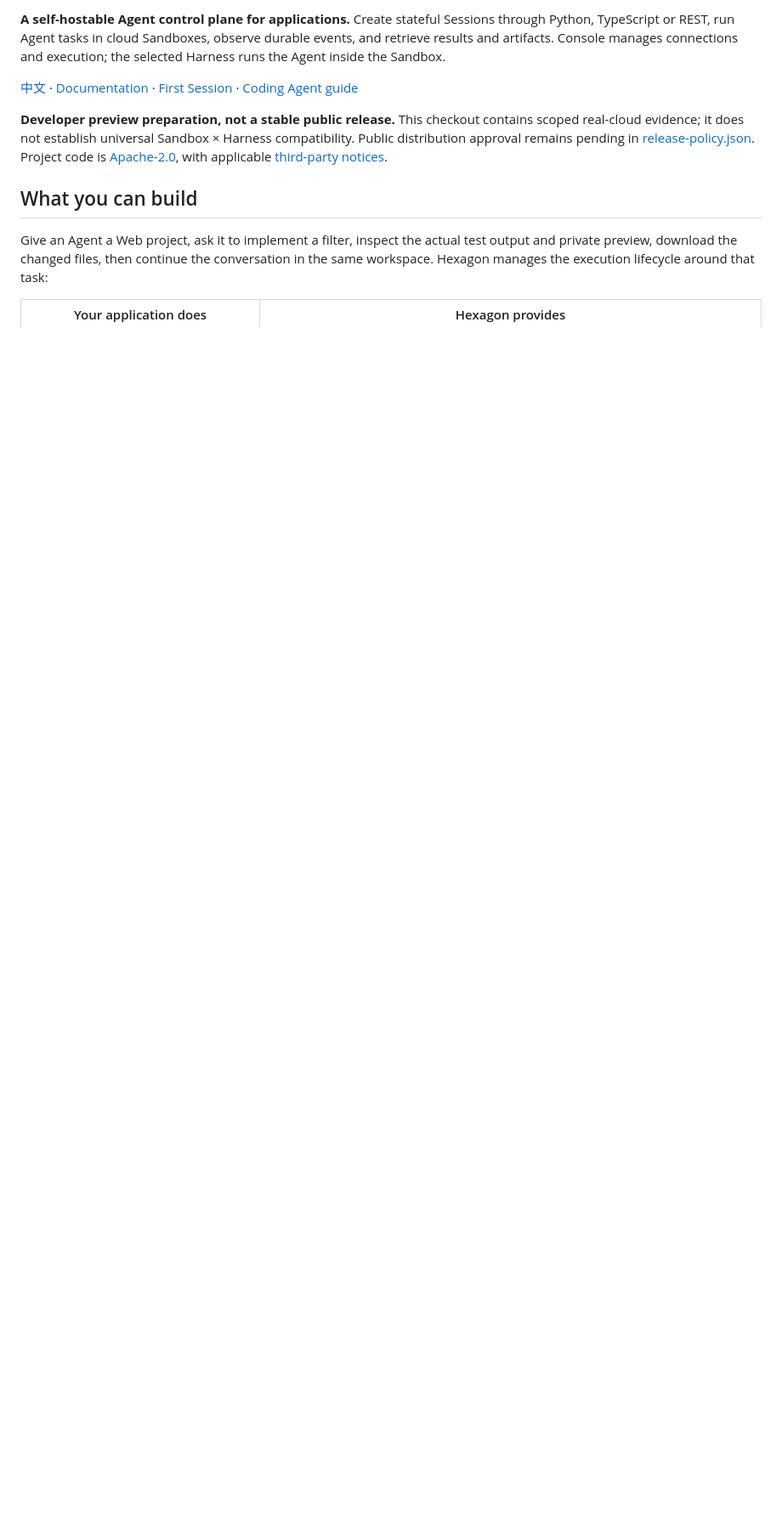
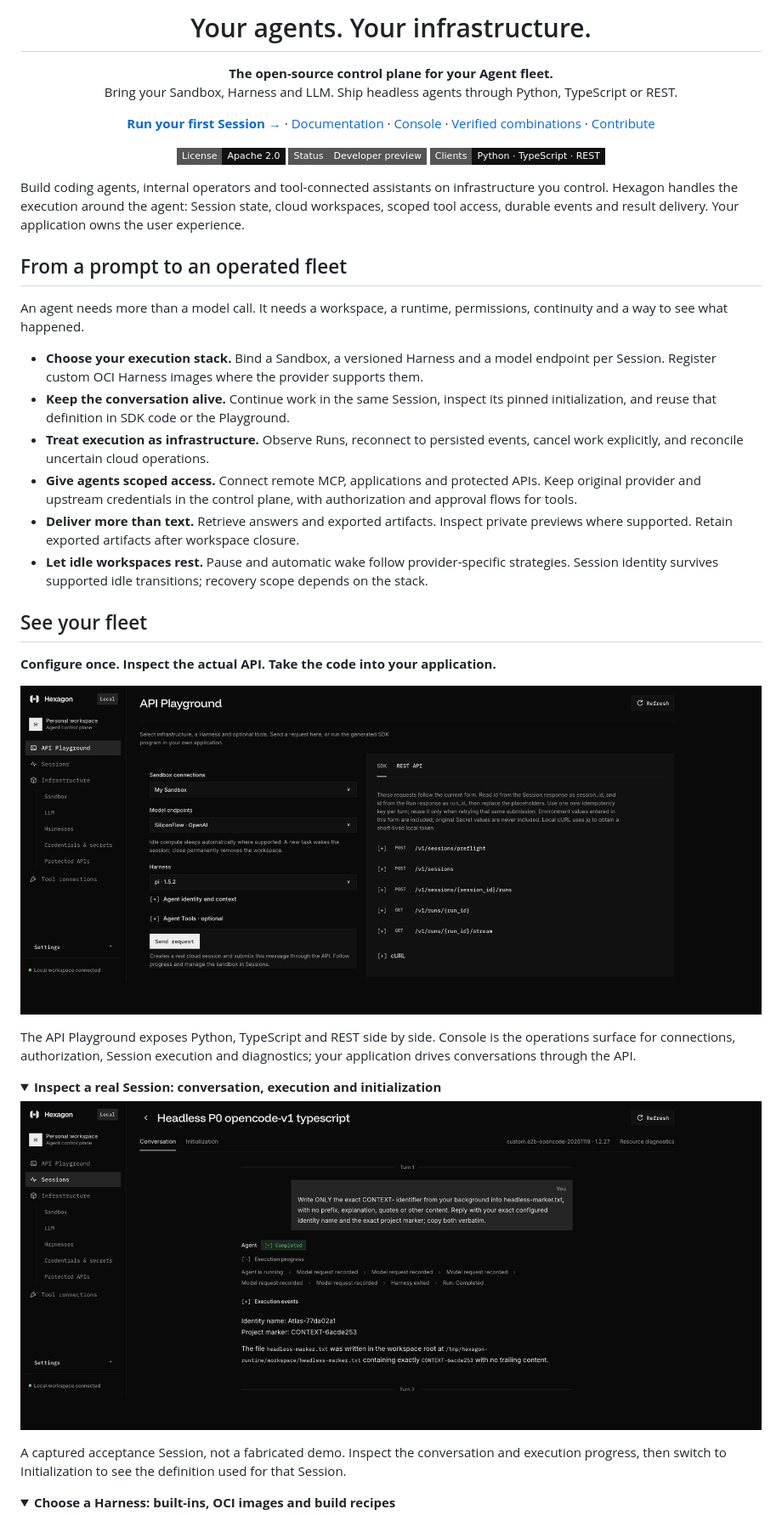
Before and after one commit to NexusFox88/Hexagon, a Markdown page: README.md, the part around one of its changes. Shown at 85% size. Drawn GitHub-style; pictures changed too: brand-assets/screenshots/console-playground.png (added), brand-assets/screenshots/console-session.png (added); folded sections open; badges without logos; blank space fills up the shorter version.

Commit message:
Redesign README with fleet branding and real Console screenshots

```diff
--- a/README.md
+++ b/README.md
@@ -2,12 +7,55 @@
 
-**A self-hostable Agent control plane for applications.** Create stateful Sessions through Python, TypeScript or REST, run Agent tasks in cloud Sandboxes, observe durable events, and retrieve results and artifacts. Console manages connections and execution; the selected Harness runs the Agent inside the Sandbox.
+<h1 align="center">Your agents. Your infrastructure.</h1>
 
-[中文](README.zh-CN.md) · [Documentation](docs/product/en/index.md) · [First Session](docs/product/en/start/first-session.md) · [Coding Agent guide](docs/product/en/agents.md)
+<p align="center">
+  <strong>The open-source control plane for your Agent fleet.</strong><br>
+  Bring your Sandbox, Harness and LLM. Ship headless agents through Python, TypeScript or REST.
+</p>
 
-**Developer preview preparation, not a stable public release.** This checkout contains scoped real-cloud evidence; it does not establish universal Sandbox × Harness compatibility. Public distribution approval remains pending in [release-policy.json](release-policy.json). Project code is [Apache-2.0](LICENSE), with applicable [third-party notices](THIRD_PARTY_NOTICES.md).
+<p align="center">
+  <a href="docs/product/en/start/first-session.md"><strong>Run your first Session →</strong></a> ·
+  <a href="docs/product/en/index.md">Documentation</a> ·
+  <a href="#see-your-fleet">Console</a> ·
+  <a href="docs/product/en/integrations/verified-combinations.md">Verified combinations</a> ·
+  <a href="CONTRIBUTING.md">Contribute</a>
+</p>
 
-## What you can build
+<p align="center">
+  <a href="LICENSE"><img alt="License: Apache 2.0" src="https://img.shields.io/badge/License-Apache_2.0-111111?style=flat-square"></a>
+  <img alt="Status: Developer preview" src="https://img.shields.io/badge/Status-Developer_preview-555555?style=flat-square">
+  <img alt="Clients: Python, TypeScript, REST" src="https://img.shields.io/badge/Clients-Python_%C2%B7_TypeScript_%C2%B7_REST-111111?style=flat-square">
+</p>
 
-Give an Agent a Web project, ask it to implement a filter, inspect the actual test output and private preview, download the changed files, then continue the conversation in the same workspace. Hexagon manages the execution lifecycle around that task:
+Build coding agents, internal operators and tool-connected assistants on infrastructure you control. Hexagon handles the execution around the agent: Session state, cloud workspaces, scoped tool access, durable events and result delivery. Your application owns the user experience.
 
-| Your application does | Hexagon provides |
+## From a prompt to an operated fleet
+
+An agent needs more than a model call. It needs a workspace, a runtime, permissions, continuity and a way to see what happened.
+
+- **Choose your execution stack.** Bind a Sandbox, a versioned Harness and a model endpoint per Session. Register custom OCI Harness images where the provider supports them.
+- **Keep the conversation alive.** Continue work in the same Session, inspect its pinned initialization, and reuse that definition in SDK code or the Playground.
+- **Treat execution as infrastructure.** Observe Runs, reconnect to persisted events, cancel work explicitly, and reconcile uncertain cloud operations.
+- **Give agents scoped access.** Connect remote MCP, applications and protected APIs. Keep original provider and upstream credentials in the control plane, with authorization and approval flows for tools.
+- **Deliver more than text.** Retrieve answers and exported artifacts. Inspect private previews where supported. Retain exported artifacts after workspace closure.
+- **Let idle workspaces rest.** Pause and automatic wake follow provider-specific strategies. Session identity survives supported idle transitions; recovery scope depends on the stack.
+
+## See your fleet
+
+**Configure once. Inspect the actual API. Take the code into your application.**
+
+![Hexagon API Playground with Sandbox, model and Harness selection alongside REST endpoints](brand-assets/screenshots/console-playground.png)
+
+The API Playground exposes Python, TypeScript and REST side by side. Console is the operations surface for connections, authorization, Session execution and diagnostics; your application drives conversations through the API.
+
+<details>
+<summary><strong>Inspect a real Session: conversation, execution and initialization</strong></summary>
+
+![A completed E2B and OpenCode acceptance Session in the live Hexagon Console](brand-assets/screenshots/console-session.png)
+
+A captured acceptance Session, not a fabricated demo. Inspect the conversation and execution progress, then switch to Initialization to see the definition used for that Session.
+
+</details>
+
+<details>
+<summary><strong>Choose a Harness: built-ins, OCI images and build recipes</strong></summary>
+
```
Also changed, not shown: other parts of README.md (+90 -49 lines), brand-assets/README.md (+4 -0 lines), brand-assets/screenshots/README.md (added, +11 -0 lines), testing/evidence/2026-11-20-readme-launch.md (added, +16 -0 lines), brand-assets/screenshots/console-harnesses.png (added), 1 other file.
